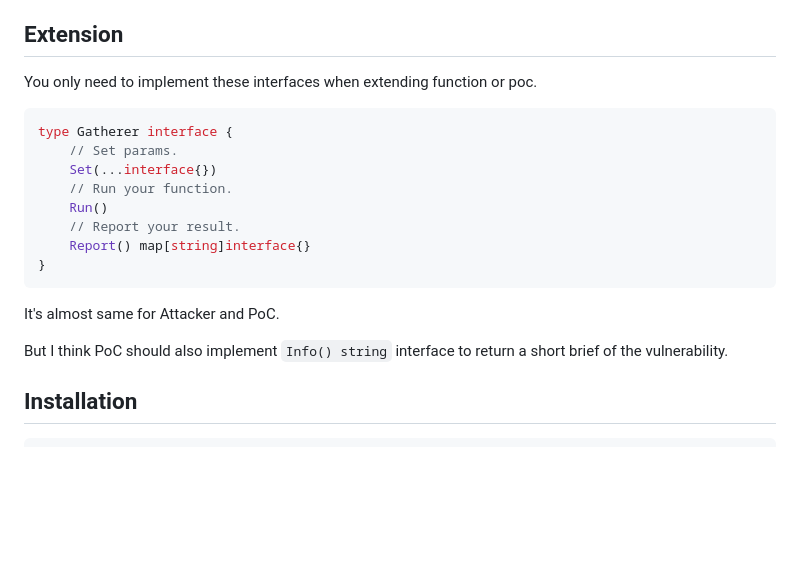
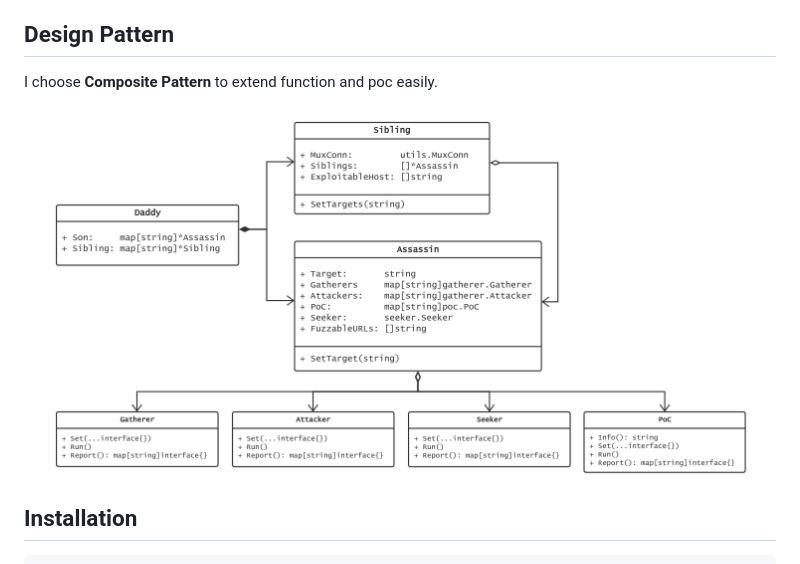
Before and after one commit to AmyangXYZ/AssassinGo, a Markdown page: README.MD, the part around the change. GitHub-like rendering; pictures changed too: design-pattern.png (added); blank space fills up the shorter version.

````diff
--- a/README.MD
+++ b/README.MD
@@ -26,24 +26,11 @@ Just for learn.
 - [x] Friendly PoC Interface
 - [x] Web GUI(using WebSocket)
 
-## Extension
+## Design Pattern
 
-You only need to implement these interfaces when extending function or poc.
+I choose **Composite Pattern** to extend function and poc easily.
 
-```go
-type Gatherer interface {
-    // Set params.
-    Set(...interface{})
-    // Run your function.
-    Run()
-    // Report your result.
-    Report() map[string]interface{}
-}
-```
-
-It's almost same for Attacker and PoC.
-
-But I think PoC should also implement `Info() string` interface to return a short brief of the vulnerability.
+![](./design-pattern.png)
 
 ## Installation
 
````
